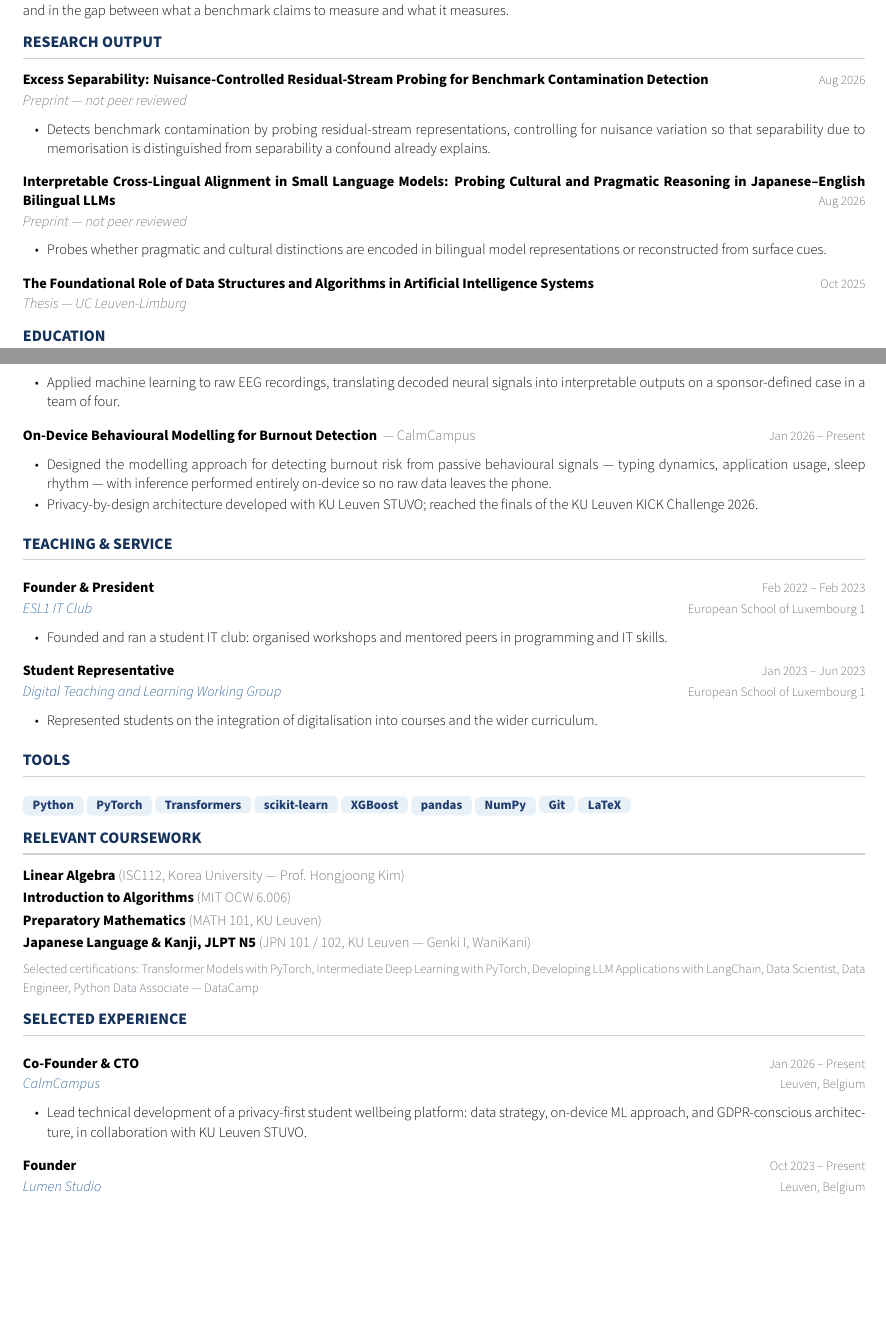
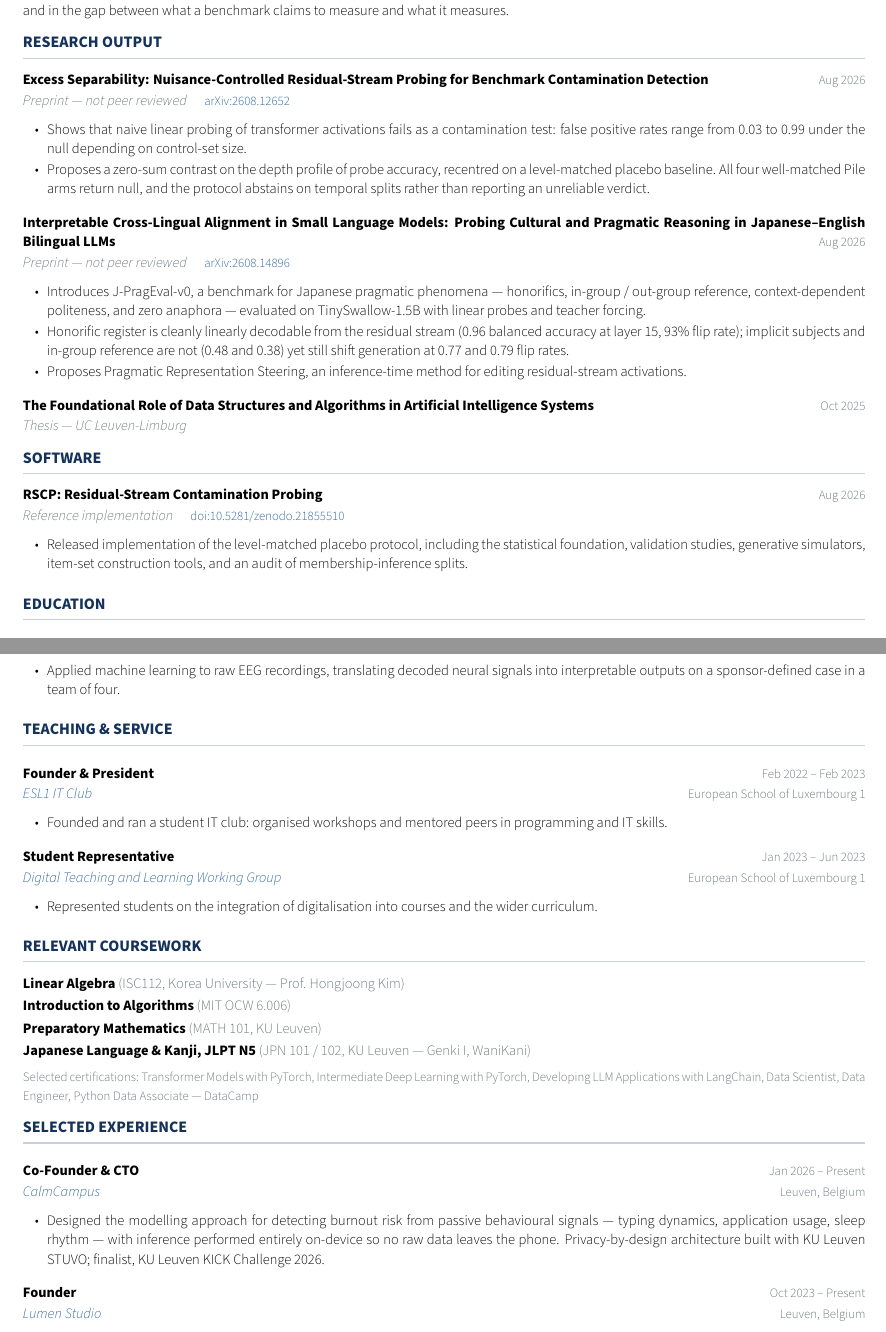
Before and after one commit to lumenworksco/Resume, a LaTeX CV (florian/resume-research.tex, which reads florian/content-research.tex): two parts of pages 1 and 2 of 2, joined at a grey line, cut so that both start at the same text, the shorter picture padded with empty space. Compiled offline with pdfLaTeX.

Commit message:
New content

```diff
--- a/florian/content-research.tex
+++ b/florian/content-research.tex
@@ -55,25 +55,39 @@ Interpretability of language models, and what can legitimately be inferred from
 
 {\bodysize\textbf{Excess Separability: Nuisance-Controlled Residual-Stream Probing for Benchmark Contamination Detection}\hfill{\smallsize\color{subtle}Aug 2026}}\par
 \vspace{1pt}
-{\bodysize\color{subtle}\textit{Preprint --- not peer reviewed}}\par
+{\bodysize\color{subtle}\textit{Preprint --- not peer reviewed} \quad\href{https://arxiv.org/abs/2608.12652}{\smallsize arXiv:2608.12652}}\par
 \vspace{2pt}
 \begin{bullets}
-    \item Detects benchmark contamination by probing residual-stream representations, controlling for nuisance variation so that separability due to memorisation is distinguished from separability a confound already explains.  % CHECK: replace with your own one-line statement of method and result
+    \item Shows that naive linear probing of transformer activations fails as a contamination test: false positive rates range from 0.03 to 0.99 under the null depending on control-set size.
+    \item Proposes a zero-sum contrast on the depth profile of probe accuracy, recentred on a level-matched placebo baseline. All four well-matched Pile arms return null, and the protocol abstains on temporal splits rather than reporting an unreliable verdict.
 \end{bullets}
 
 \vspace{4pt}
 {\bodysize\textbf{Interpretable Cross-Lingual Alignment in Small Language Models: Probing Cultural and Pragmatic Reasoning in Japanese--English Bilingual LLMs}\hfill{\smallsize\color{subtle}Aug 2026}}\par
 \vspace{1pt}
-{\bodysize\color{subtle}\textit{Preprint --- not peer reviewed}}\par
+{\bodysize\color{subtle}\textit{Preprint --- not peer reviewed} \quad\href{https://arxiv.org/abs/2608.14896}{\smallsize arXiv:2608.14896}}\par
 \vspace{2pt}
 \begin{bullets}
-    \item Probes whether pragmatic and cultural distinctions are encoded in bilingual model representations or reconstructed from surface cues.  % CHECK: replace with your own one-line statement of method and result
+    \item Introduces J-PragEval-v0, a benchmark for Japanese pragmatic phenomena --- honorifics, in-group / out-group reference, context-dependent politeness, and zero anaphora --- evaluated on TinySwallow-1.5B with linear probes and teacher forcing.
+    \item Honorific register is cleanly linearly decodable from the residual stream (0.96 balanced accuracy at layer 15, 93\% flip rate); implicit subjects and in-group reference are not (0.48 and 0.38) yet still shift generation at 0.77 and 0.79 flip rates.
+    \item Proposes Pragmatic Representation Steering, an inference-time method for editing residual-stream activations.
 \end{bullets}
 
 \vspace{4pt}
 {\bodysize\textbf{The Foundational Role of Data Structures and Algorithms in Artificial Intelligence Systems}\hfill{\smallsize\color{subtle}Oct 2025}}\par
 \vspace{1pt}
 {\bodysize\color{subtle}\textit{Thesis --- UC Leuven-Limburg}}  % CHECK: confirm degree level / course
+
+% ========================== SOFTWARE ======================================
+\section{Software}
+
+{\bodysize\textbf{RSCP: Residual-Stream Contamination Probing}\hfill{\smallsize\color{subtle}Aug 2026}}\par
+\vspace{1pt}
+{\bodysize\color{subtle}\textit{Reference implementation} \quad\href{https://doi.org/10.5281/zenodo.21855510}{\smallsize doi:10.5281/zenodo.21855510}}\par
+\vspace{2pt}
+\begin{bullets}
+    \item Released implementation of the level-matched placebo protocol, including the statistical foundation, validation studies, generative simulators, item-set construction tools, and an audit of membership-inference splits.
+\end{bullets}
 
 % ========================== EDUCATION =====================================
 \section{Education}
@@ -112,12 +129,6 @@ Interpretability of language models, and what can legitimately be inferred from
     \item Applied machine learning to raw EEG recordings, translating decoded neural signals into interpretable outputs on a sponsor-defined case in a team of four.
 \end{bullets}
 
-\project{On-Device Behavioural Modelling for Burnout Detection \,{\normalfont\color{subtle}--- CalmCampus}}{Jan 2026 -- Present}
-\begin{bullets}
-    \item Designed the modelling approach for detecting burnout risk from passive behavioural signals --- typing dynamics, application usage, sleep rhythm --- with inference performed entirely on-device so no raw data leaves the phone.
-    \item Privacy-by-design architecture developed with KU Leuven STUVO; reached the finals of the KU Leuven KICK Challenge 2026.
-\end{bullets}
-
 % ========================== TEACHING & SERVICE ============================
 \section{Teaching \& Service}
 
@@ -130,17 +141,6 @@ Interpretability of language models, and what can legitimately be inferred from
 \begin{bullets}
     \item Represented students on the integration of digitalisation into courses and the wider curriculum.
 \end{bullets}
-
-% ========================== TOOLS =========================================
-% Deliberately short. Methods belong in the entries above, where the work
-% demonstrates them; a tag asserting "probing classifiers" tells a reviewer
-% less than a paper title containing the phrase, and reads as padding.
-\section{Tools}
-
-\vspace{3pt}
-\begingroup\raggedright
-\skilltag{Python}\skilltag{PyTorch}\skilltag{Transformers}\skilltag{scikit-learn}\skilltag{XGBoost}\skilltag{pandas}\skilltag{NumPy}\skilltag{Git}\skilltag{LaTeX}
-\par\endgroup
 
 % ========================== COURSEWORK ====================================
 \section{Relevant Coursework}
@@ -160,7 +160,7 @@ Interpretability of language models, and what can legitimately be inferred from
 
 \experience{Co-Founder \& CTO}{CalmCampus}{Jan 2026 -- Present}{Leuven, Belgium}
 \begin{bullets}
-    \item Lead technical development of a privacy-first student wellbeing platform: data strategy, on-device ML approach, and GDPR-conscious architecture, in collaboration with KU Leuven STUVO.
+    \item Designed the modelling approach for detecting burnout risk from passive behavioural signals --- typing dynamics, application usage, sleep rhythm --- with inference performed entirely on-device so no raw data leaves the phone. Privacy-by-design architecture built with KU Leuven STUVO; finalist, KU Leuven KICK Challenge 2026.
 \end{bullets}
 
 \experience{Founder}{Lumen Studio}{Oct 2023 -- Present}{Leuven, Belgium}
```
Also changed, not shown: florian/content-research.tex (5 more changed lines).
